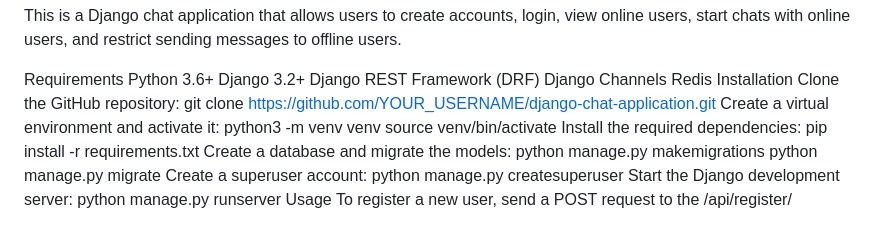
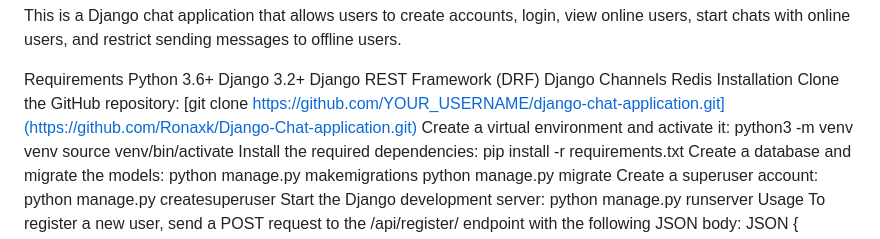
Before and after one commit to Ronaxk/Django-Chat-application, a Markdown page: README.md, the part around the change. GitHub-like rendering.

```diff
--- a/README.md
+++ b/README.md
@@ -8,7 +8,7 @@ Django Channels
 Redis
 Installation
 Clone the GitHub repository:
-git clone https://github.com/YOUR_USERNAME/django-chat-application.git
+[git clone https://github.com/YOUR_USERNAME/django-chat-application.git](https://github.com/Ronaxk/Django-Chat-application.git)
 Create a virtual environment and activate it:
 python3 -m venv venv
 source venv/bin/activate
```
